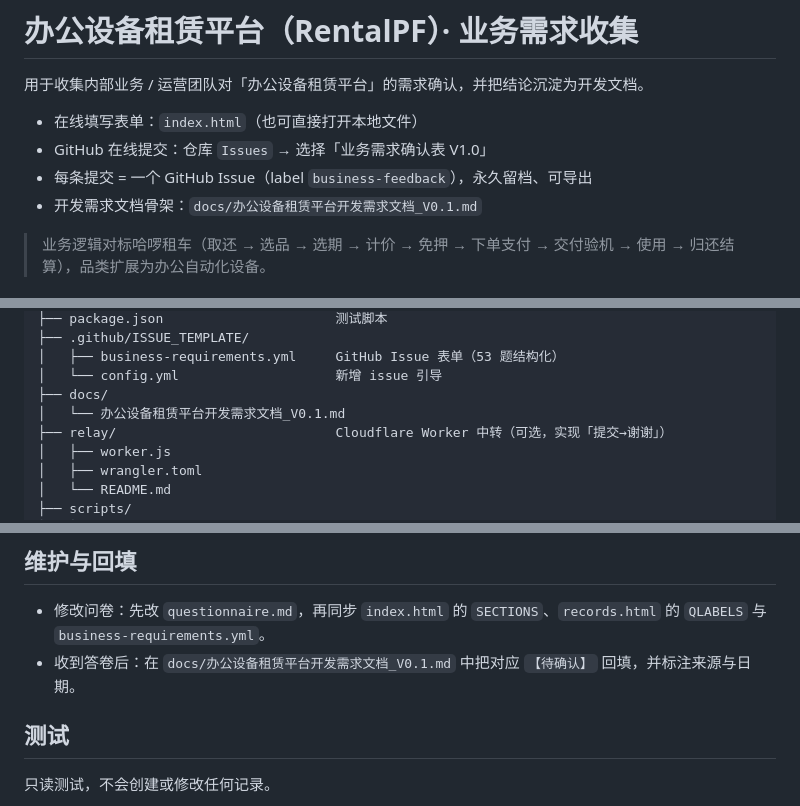
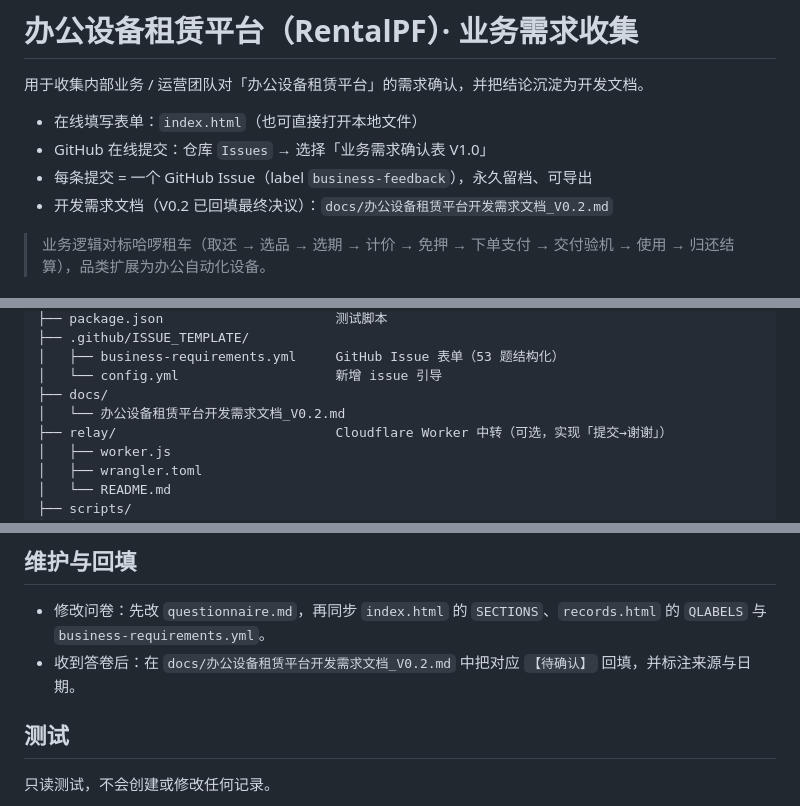
Before and after one commit to gordon310/RentalPF, a Markdown page: README.md, 3 parts joined by grey strips. Rendered like a GitHub page.

```diff
--- a/README.md
+++ b/README.md
@@ -5,7 +5,7 @@
 - 在线填写表单：`index.html`（也可直接打开本地文件）
 - GitHub 在线提交：仓库 `Issues` → 选择「业务需求确认表 V1.0」
 - 每条提交 = 一个 GitHub Issue（label `business-feedback`），永久留档、可导出
-- 开发需求文档骨架：`docs/办公设备租赁平台开发需求文档_V0.1.md`
+- 开发需求文档（V0.2 已回填最终决议）：`docs/办公设备租赁平台开发需求文档_V0.2.md`
 
 > 业务逻辑对标哈啰租车（取还 → 选品 → 选期 → 计价 → 免押 → 下单支付 → 交付验机 → 使用 → 归还结算），品类扩展为办公自动化设备。
 
@@ -23,7 +23,7 @@ RentalPF/
 │   ├── business-requirements.yml     GitHub Issue 表单（53 题结构化）
 │   └── config.yml                    新增 issue 引导
 ├── docs/
-│   └── 办公设备租赁平台开发需求文档_V0.1.md
+│   └── 办公设备租赁平台开发需求文档_V0.2.md
 ├── relay/                            Cloudflare Worker 中转（可选，实现「提交→谢谢」）
 │   ├── worker.js
 │   ├── wrangler.toml
@@ -69,7 +69,7 @@ RentalPF/
 ## 维护与回填
 
 - 修改问卷：先改 `questionnaire.md`，再同步 `index.html` 的 `SECTIONS`、`records.html` 的 `QLABELS` 与 `business-requirements.yml`。
-- 收到答卷后：在 `docs/办公设备租赁平台开发需求文档_V0.1.md` 中把对应 `【待确认】` 回填，并标注来源与日期。
+- 收到答卷后：在 `docs/办公设备租赁平台开发需求文档_V0.2.md` 中把对应 `【待确认】` 回填，并标注来源与日期。
 
 ## 测试
 
```
Also changed, not shown: docs/办公设备租赁平台开发需求文档_V0.1.md (deleted, +0 -271 lines), docs/办公设备租赁平台开发需求文档_V0.2.md (added, +217 -0 lines).
